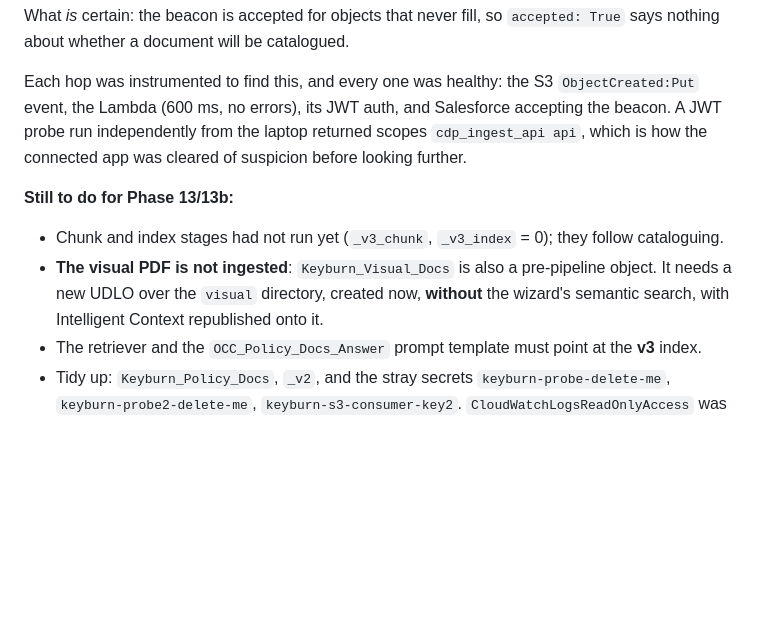
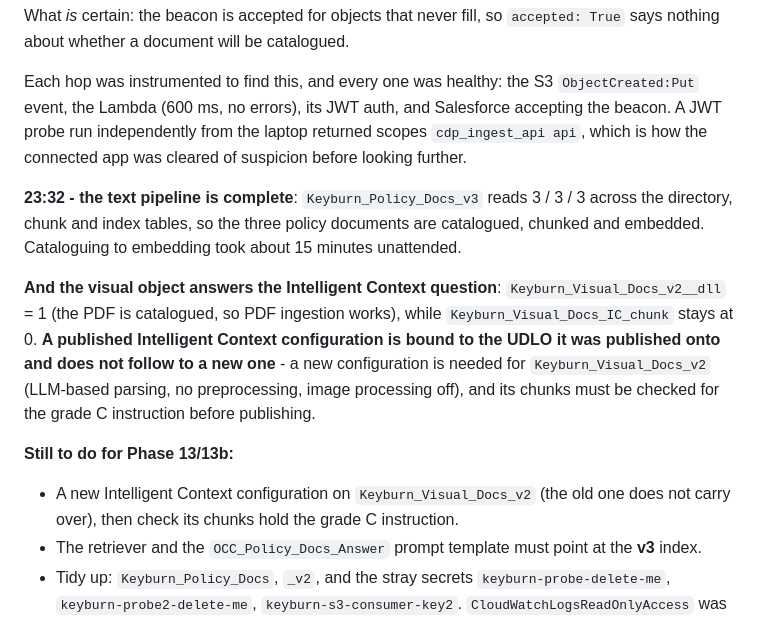
Before and after one commit to mitxi21/AgentOrderConcierge, a Markdown page: project-status.md, the part around the change. Drawn GitHub-style; blank space fills up the shorter version.

Commit message:
Phase 13: text pipeline complete (3/3/3); IC config does not follow to a new UDLO
Keyburn_Policy_Docs_v3 is catalogued, chunked and embedded - a searchable index
about 15 minutes after upload. Keyburn_Visual_Docs_v2 catalogues the PDF but
produces no chunks, so a published Intelligent Context configuration is bound to
the object it was published onto and a new one is needed.

Co-Authored-By: Claude Opus 5 <noreply@anthropic.com>

```diff
--- a/project-status.md
+++ b/project-status.md
@@ -185,12 +185,21 @@ the Lambda (600 ms, no errors), its JWT auth, and Salesforce accepting the beaco
 independently from the laptop returned scopes `cdp_ingest_api api`, which is how the connected app
 was cleared of suspicion before looking further.
 
+**23:32 - the text pipeline is complete**: `Keyburn_Policy_Docs_v3` reads 3 / 3 / 3 across the
+directory, chunk and index tables, so the three policy documents are catalogued, chunked and
+embedded. Cataloguing to embedding took about 15 minutes unattended.
+
+**And the visual object answers the Intelligent Context question**: `Keyburn_Visual_Docs_v2__dll` = 1
+(the PDF is catalogued, so PDF ingestion works), while `Keyburn_Visual_Docs_IC_chunk` stays at 0.
+**A published Intelligent Context configuration is bound to the UDLO it was published onto and does
+not follow to a new one** - a new configuration is needed for `Keyburn_Visual_Docs_v2` (LLM-based
+parsing, no preprocessing, image processing off), and its chunks must be checked for the grade C
+instruction before publishing.
+
 **Still to do for Phase 13/13b:**
 
-- Chunk and index stages had not run yet (`_v3_chunk`, `_v3_index` = 0); they follow cataloguing.
-- **The visual PDF is not ingested**: `Keyburn_Visual_Docs` is also a pre-pipeline object. It needs a
-  new UDLO over the `visual` directory, created now, **without** the wizard's semantic search, with
-  Intelligent Context republished onto it.
+- A new Intelligent Context configuration on `Keyburn_Visual_Docs_v2` (the old one does not carry
+  over), then check its chunks hold the grade C instruction.
 - The retriever and the `OCC_Policy_Docs_Answer` prompt template must point at the **v3** index.
 - Tidy up: `Keyburn_Policy_Docs`, `_v2`, and the stray secrets `keyburn-probe-delete-me`,
   `keyburn-probe2-delete-me`, `keyburn-s3-consumer-key2`. `CloudWatchLogsReadOnlyAccess` was attached
```
